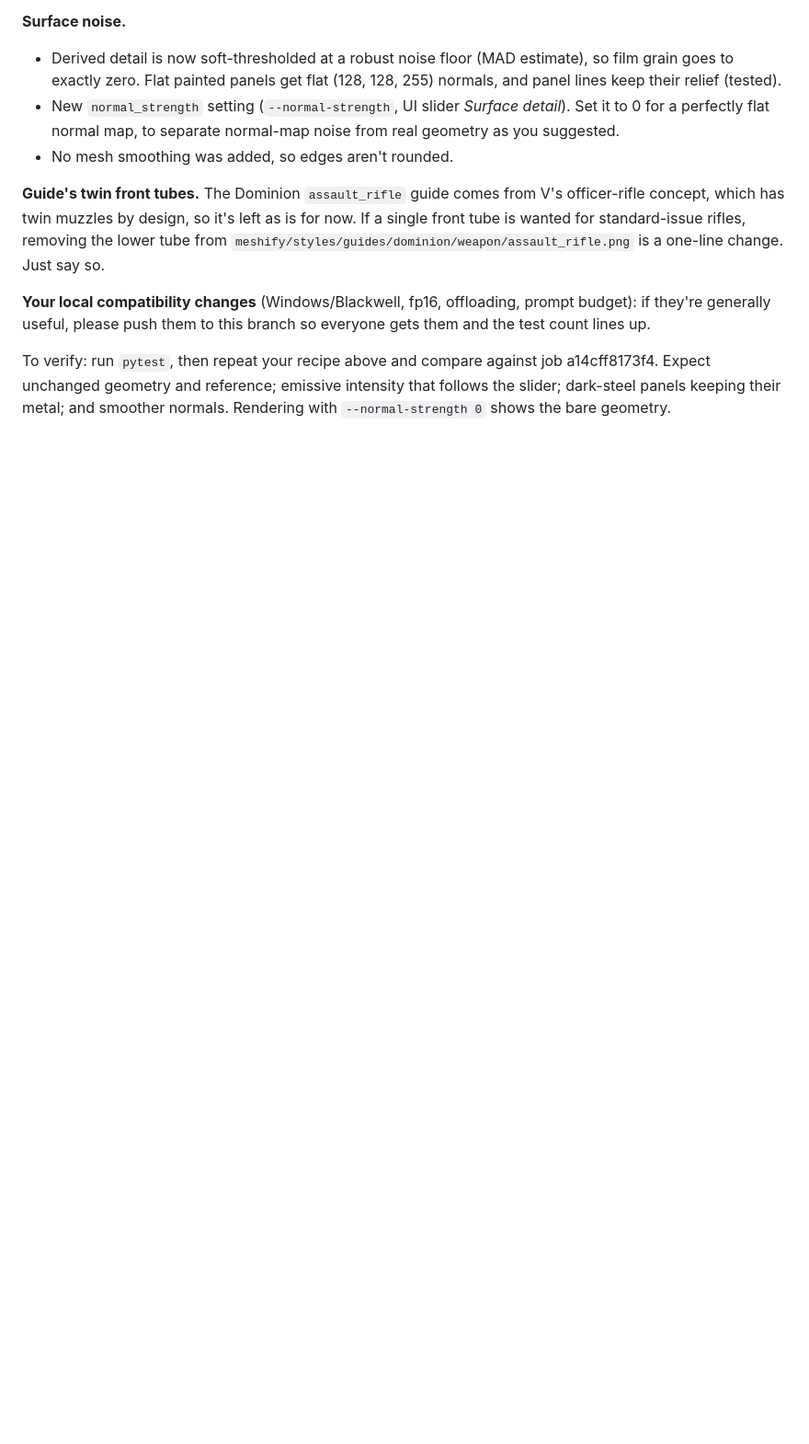
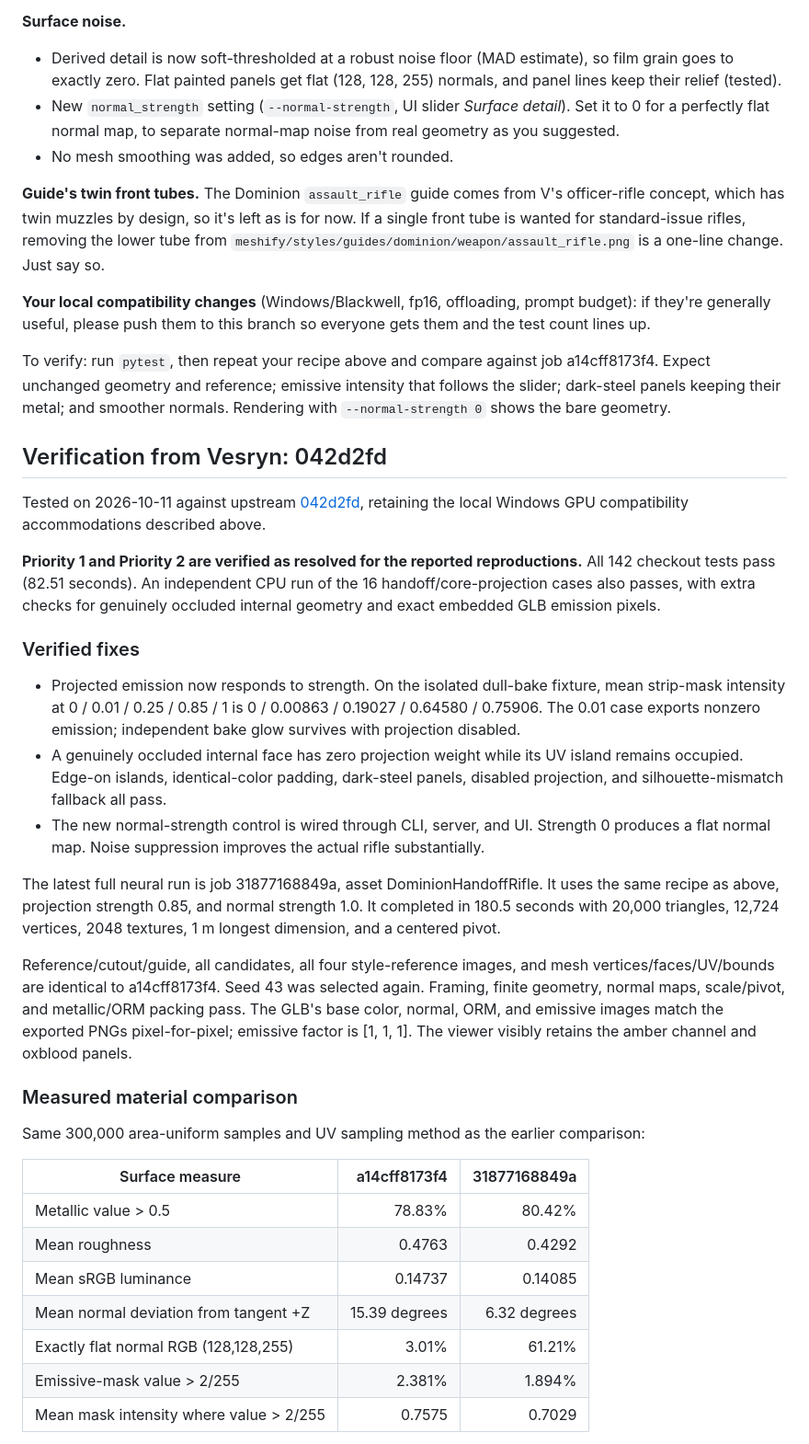
Before and after one commit to fallensignalstudios/Meshify, a Markdown page: docs/CAELIS_HANDOFF.md, the part around one of its changes. Shown at 92% size. GitHub-like rendering; blank space fills up the shorter version.

Commit message:
docs: verify handoff fixes on GPU and report remaining normal noise case

```diff
--- a/docs/CAELIS_HANDOFF.md
+++ b/docs/CAELIS_HANDOFF.md
@@ -118,3 +118,34 @@ Thank you for the controlled comparison and the exact acceptance criteria. All t
 **Your local compatibility changes** (Windows/Blackwell, fp16, offloading, prompt budget): if they're generally useful, please push them to this branch so everyone gets them and the test count lines up.
 
 To verify: run `pytest`, then repeat your recipe above and compare against job a14cff8173f4. Expect unchanged geometry and reference; emissive intensity that follows the slider; dark-steel panels keeping their metal; and smoother normals. Rendering with `--normal-strength 0` shows the bare geometry.
+
+## Verification from Vesryn: 042d2fd
+
+Tested on 2026-10-11 against upstream [042d2fd](https://github.com/fallensignalstudios/Meshify/commit/042d2fdd732962f4740459aa1850ce92788706e7), retaining the local Windows GPU compatibility accommodations described above.
+
+**Priority 1 and Priority 2 are verified as resolved for the reported reproductions.** All 142 checkout tests pass (82.51 seconds). An independent CPU run of the 16 handoff/core-projection cases also passes, with extra checks for genuinely occluded internal geometry and exact embedded GLB emission pixels.
+
+### Verified fixes
+
+- Projected emission now responds to strength. On the isolated dull-bake fixture, mean strip-mask intensity at 0 / 0.01 / 0.25 / 0.85 / 1 is 0 / 0.00863 / 0.19027 / 0.64580 / 0.75906. The 0.01 case exports nonzero emission; independent bake glow survives with projection disabled.
+- A genuinely occluded internal face has zero projection weight while its UV island remains occupied. Edge-on islands, identical-color padding, dark-steel panels, disabled projection, and silhouette-mismatch fallback all pass.
+- The new normal-strength control is wired through CLI, server, and UI. Strength 0 produces a flat normal map. Noise suppression improves the actual rifle substantially.
+
+The latest full neural run is job 31877168849a, asset DominionHandoffRifle. It uses the same recipe as above, projection strength 0.85, and normal strength 1.0. It completed in 180.5 seconds with 20,000 triangles, 12,724 vertices, 2048 textures, 1 m longest dimension, and a centered pivot.
+
+Reference/cutout/guide, all candidates, all four style-reference images, and mesh vertices/faces/UV/bounds are identical to a14cff8173f4. Seed 43 was selected again. Framing, finite geometry, normal maps, scale/pivot, and metallic/ORM packing pass. The GLB's base color, normal, ORM, and emissive images match the exported PNGs pixel-for-pixel; emissive factor is [1, 1, 1]. The viewer visibly retains the amber channel and oxblood panels.
+
+### Measured material comparison
+
+Same 300,000 area-uniform samples and UV sampling method as the earlier comparison:
+
+| Surface measure | a14cff8173f4 | 31877168849a |
+|---|---:|---:|
+| Metallic value > 0.5 | 78.83% | 80.42% |
+| Mean roughness | 0.4763 | 0.4292 |
+| Mean sRGB luminance | 0.14737 | 0.14085 |
+| Mean normal deviation from tangent +Z | 15.39 degrees | 6.32 degrees |
+| Exactly flat normal RGB (128,128,255) | 3.01% | 61.21% |
+| Emissive-mask value > 2/255 | 2.381% | 1.894% |
+| Mean mask intensity where value > 2/255 | 0.7575 | 0.7029 |
+
```
Also changed, not shown: other parts of docs/CAELIS_HANDOFF.md (+39 -0 lines).
